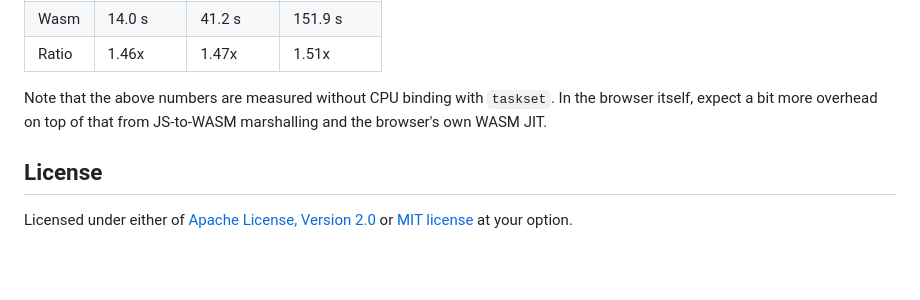
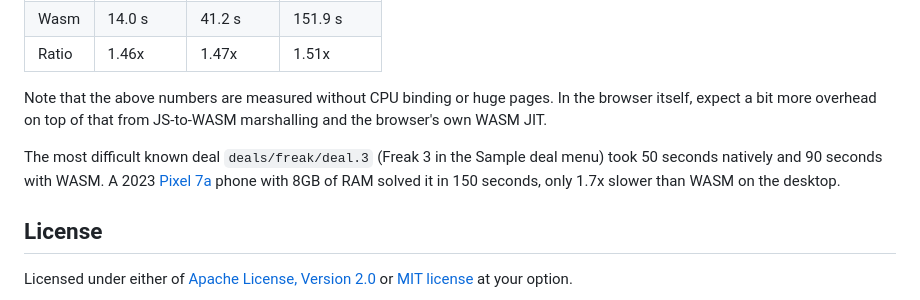
Before and after one commit to macroxue/bridge-solver, a Markdown page: web/README.md, the part around the change. GitHub-like rendering; blank space fills up the shorter version.

Commit message:
Update web README with numbers for deals/freak/deal.3

```diff
--- a/web/README.md
+++ b/web/README.md
@@ -103,9 +103,14 @@ used for the main README's benchmarks, solving single-threaded in Node came out
 | Wasm   | 14.0 s    | 41.2 s    | 151.9 s    |
 | Ratio  | 1.46x     | 1.47x     | 1.51x      |
 
-Note that the above numbers are measured without CPU binding with `taskset`.
+Note that the above numbers are measured without CPU binding or huge pages.
 In the browser itself, expect a bit more overhead on top of that from
 JS-to-WASM marshalling and the browser's own WASM JIT.
+
+The most difficult known deal `deals/freak/deal.3` (Freak 3 in the Sample deal
+menu) took 50 seconds natively and 90 seconds with WASM. A 2023
+[Pixel 7a](https://en.wikipedia.org/wiki/Pixel_7a) phone with 8GB of RAM solved
+it in 150 seconds, only 1.7x slower than WASM on the desktop.
 
 ## License
 
```
